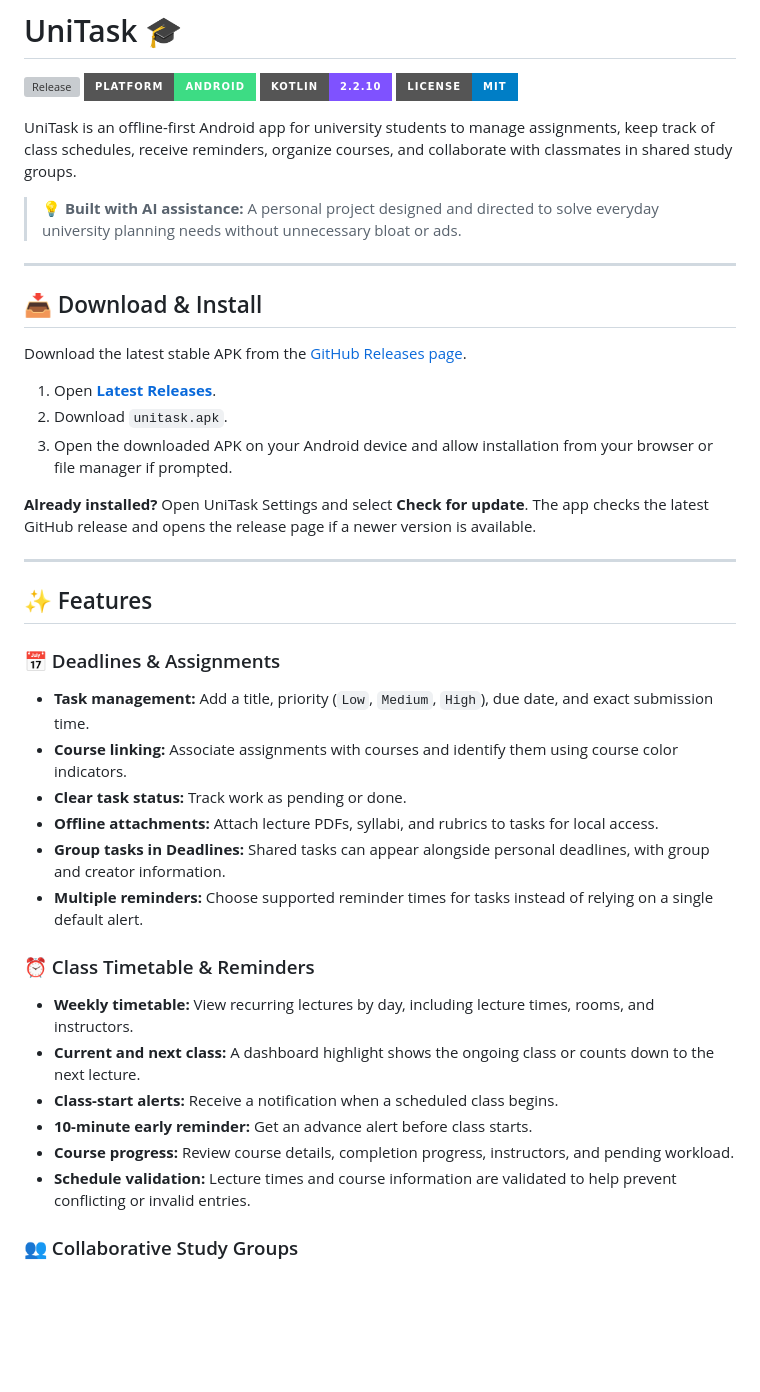
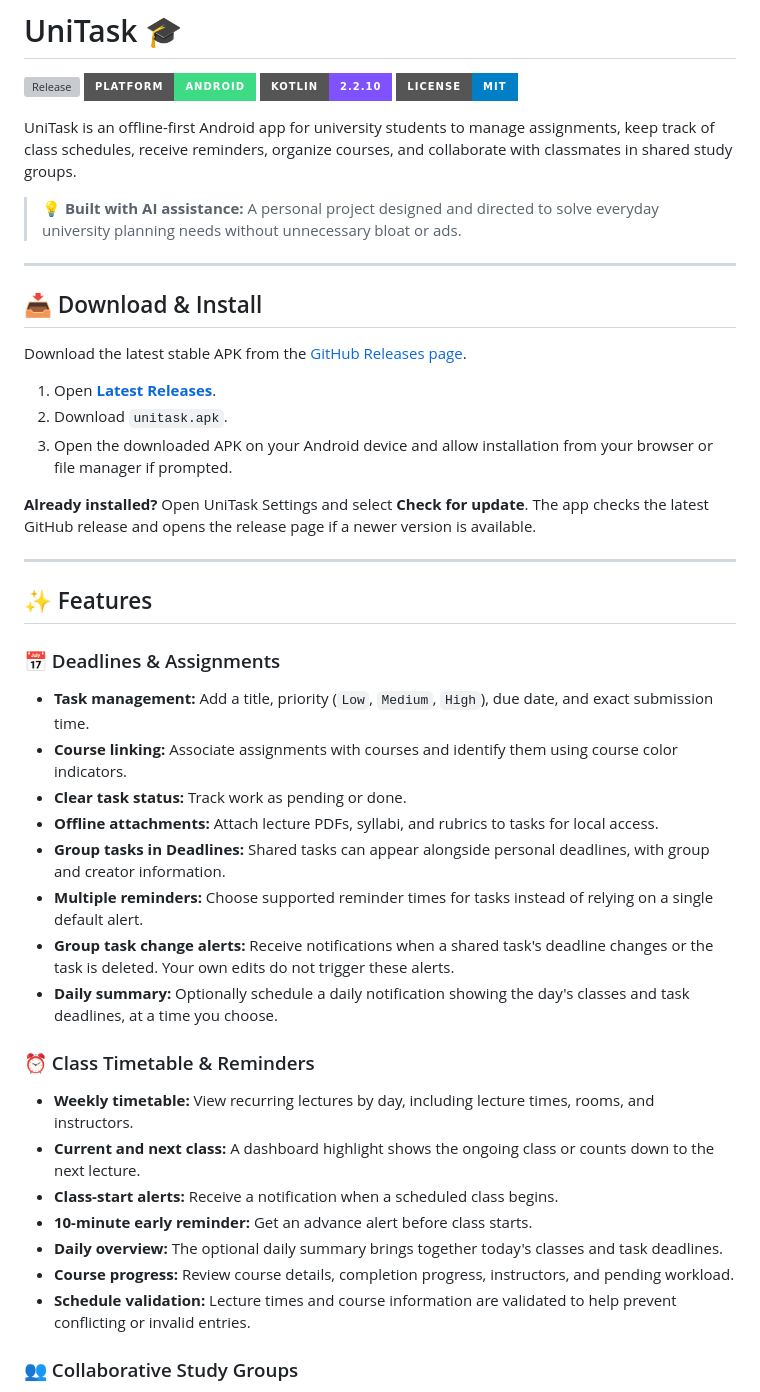
Before and after one commit to ahmad-maqsood/unitask, a Markdown page: README.md, the part around one of its changes. Drawn GitHub-style; badges without logos; blank space fills up the shorter version; grey boxes are pictures that could not be loaded.

```diff
--- a/README.md
+++ b/README.md
@@ -5,64 +5,46 @@
 [![Kotlin](https://img.shields.io/badge/Kotlin-2.2.10-7F52FF?style=for-the-badge&logo=kotlin&logoColor=white)](https://kotlinlang.org/)
 [![License](https://img.shields.io/badge/License-MIT-blue.svg?style=for-the-badge)](LICENSE)
 
-UniTask is an offline-first Android app for university students to
-manage assignments, keep track of class schedules, receive reminders,
-organize courses, and collaborate with classmates in shared study
-groups.
+UniTask is an offline-first Android app for university students to manage assignments, keep track of class schedules, receive reminders, organize courses, and collaborate with classmates in shared study groups.
 
-> 💡 **Built with AI assistance:** A personal project designed and
-> directed to solve everyday university planning needs without
-> unnecessary bloat or ads.
+> 💡 **Built with AI assistance:** A personal project designed and directed to solve everyday university planning needs without unnecessary bloat or ads.
 
-------------------------------------------------------------------------
+---
 
 ## 📥 Download & Install
 
-Download the latest stable APK from the [GitHub Releases
-page](https://github.com/ahmad-maqsood/unitask/releases/latest).
+Download the latest stable APK from the [GitHub Releases page](https://github.com/ahmad-maqsood/unitask/releases/latest).
 
-1.  Open [**Latest
-    Releases**](https://github.com/ahmad-maqsood/unitask/releases/latest).
-2.  Download `unitask.apk`.
-3.  Open the downloaded APK on your Android device and allow
-    installation from your browser or file manager if prompted.
+1. Open [**Latest Releases**](https://github.com/ahmad-maqsood/unitask/releases/latest).
+2. Download `unitask.apk`.
+3. Open the downloaded APK on your Android device and allow installation from your browser or file manager if prompted.
 
-**Already installed?** Open UniTask Settings and select **Check for
-update**. The app checks the latest GitHub release and opens the release
-page if a newer version is available.
+**Already installed?** Open UniTask Settings and select **Check for update**. The app checks the latest GitHub release and opens the release page if a newer version is available.
 
-------------------------------------------------------------------------
+---
 
 ## ✨ Features
 
 ### 📅 Deadlines & Assignments
 
--   **Task management:** Add a title, priority (`Low`, `Medium`,
-    `High`), due date, and exact submission time.
--   **Course linking:** Associate assignments with courses and identify
-    them using course color indicators.
--   **Clear task status:** Track work as pending or done.
--   **Offline attachments:** Attach lecture PDFs, syllabi, and rubrics
-    to tasks for local access.
--   **Group tasks in Deadlines:** Shared tasks can appear alongside
-    personal deadlines, with group and creator information.
--   **Multiple reminders:** Choose supported reminder times for tasks
-    instead of relying on a single default alert.
+- **Task management:** Add a title, priority (`Low`, `Medium`, `High`), due date, and exact submission time.
+- **Course linking:** Associate assignments with courses and identify them using course color indicators.
+- **Clear task status:** Track work as pending or done.
+- **Offline attachments:** Attach lecture PDFs, syllabi, and rubrics to tasks for local access.
+- **Group tasks in Deadlines:** Shared tasks can appear alongside personal deadlines, with group and creator information.
+- **Multiple reminders:** Choose supported reminder times for tasks instead of relying on a single default alert.
+- **Group task change alerts:** Receive notifications when a shared task's deadline changes or the task is deleted. Your own edits do not trigger these alerts.
+- **Daily summary:** Optionally schedule a daily notification showing the day's classes and task deadlines, at a time you choose.
 
 ### ⏰ Class Timetable & Reminders
 
--   **Weekly timetable:** View recurring lectures by day, including
-    lecture times, rooms, and instructors.
--   **Current and next class:** A dashboard highlight shows the ongoing
-    class or counts down to the next lecture.
--   **Class-start alerts:** Receive a notification when a scheduled
-    class begins.
--   **10-minute early reminder:** Get an advance alert before class
-    starts.
--   **Course progress:** Review course details, completion progress,
-    instructors, and pending workload.
--   **Schedule validation:** Lecture times and course information are
-    validated to help prevent conflicting or invalid entries.
+- **Weekly timetable:** View recurring lectures by day, including lecture times, rooms, and instructors.
+- **Current and next class:** A dashboard highlight shows the ongoing class or counts down to the next lecture.
+- **Class-start alerts:** Receive a notification when a scheduled class begins.
+- **10-minute early reminder:** Get an advance alert before class starts.
+- **Daily overview:** The optional daily summary brings together today's classes and task deadlines.
+- **Course progress:** Review course details, completion progress, instructors, and pending workload.
+- **Schedule validation:** Lecture times and course information are validated to help prevent conflicting or invalid entries.
 
 ### 👥 Collaborative Study Groups
 
```
Also changed, not shown: other parts of README.md (+72 -117 lines).
